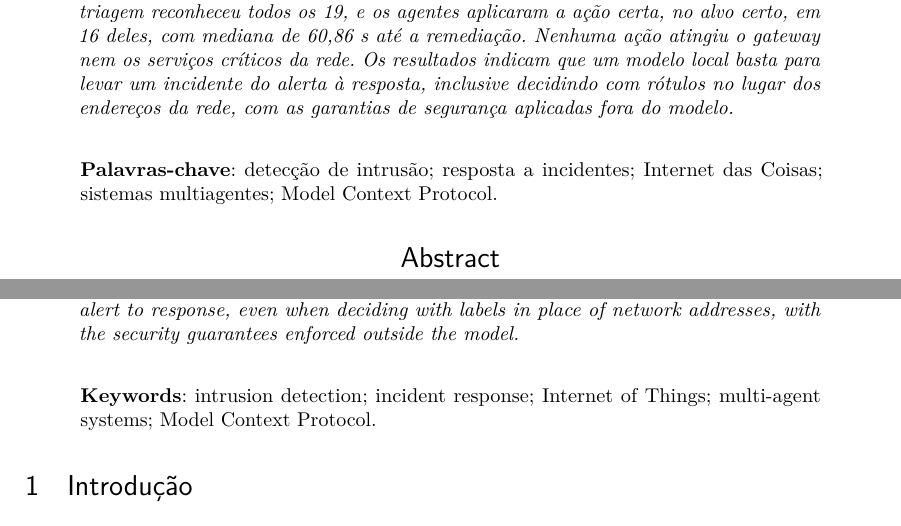
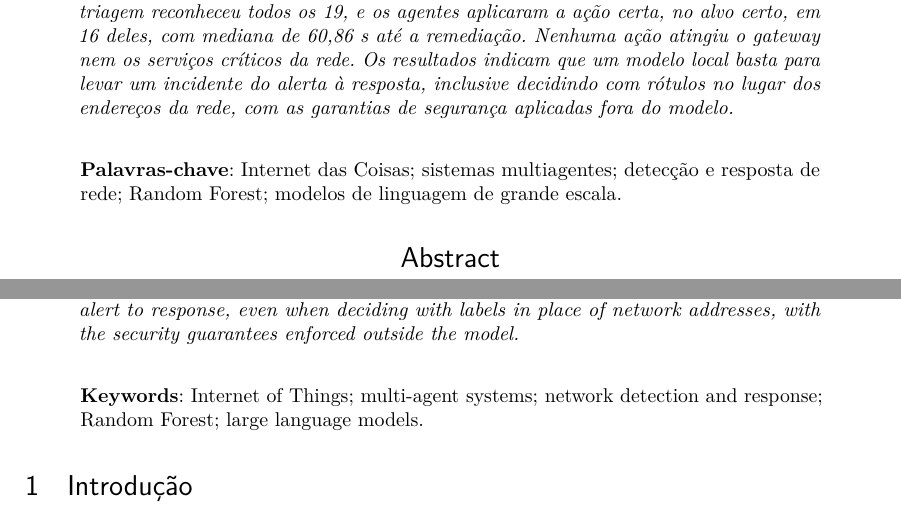
Before and after one commit to stermiix/SentryIoT, a LaTeX thesis (artigo/latex/artigo.tex, which reads artigo/latex/secoes/abstract.tex, artigo/latex/secoes/resumo.tex): two parts of pages 1 and 2 of 22, joined at a grey line, cut so that both start at the same text. Compiled offline with pdfLaTeX.

Commit message:
Resumo e Abstract: palavras-chave novas

```diff
--- a/artigo/latex/secoes/abstract.tex
+++ b/artigo/latex/secoes/abstract.tex
@@ -4,4 +4,4 @@
 \vspace{\onelineskip}
 
 \noindent
-\textbf{Keywords}: intrusion detection; incident response; Internet of Things; multi-agent systems; Model Context Protocol.
+\textbf{Keywords}: Internet of Things; multi-agent systems; network detection and response; Random Forest; large language models.
--- a/artigo/latex/secoes/resumo.tex
+++ b/artigo/latex/secoes/resumo.tex
@@ -5,4 +5,4 @@
 \vspace{\onelineskip}
 
 \noindent
-\textbf{Palavras-chave}: detecção de intrusão; resposta a incidentes; Internet das Coisas; sistemas multiagentes; Model Context Protocol.
+\textbf{Palavras-chave}: Internet das Coisas; sistemas multiagentes; detecção e resposta de rede; Random Forest; modelos de linguagem de grande escala.
```
